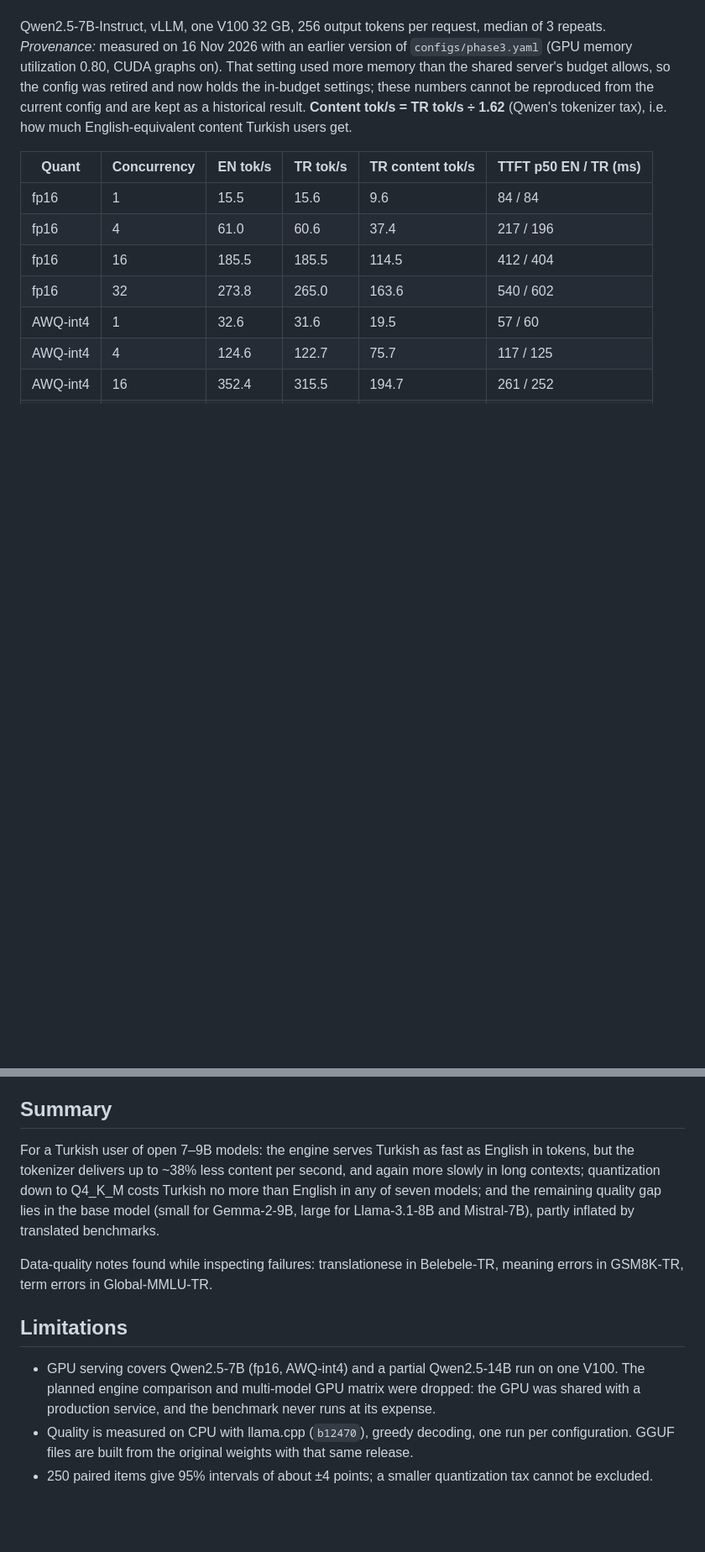
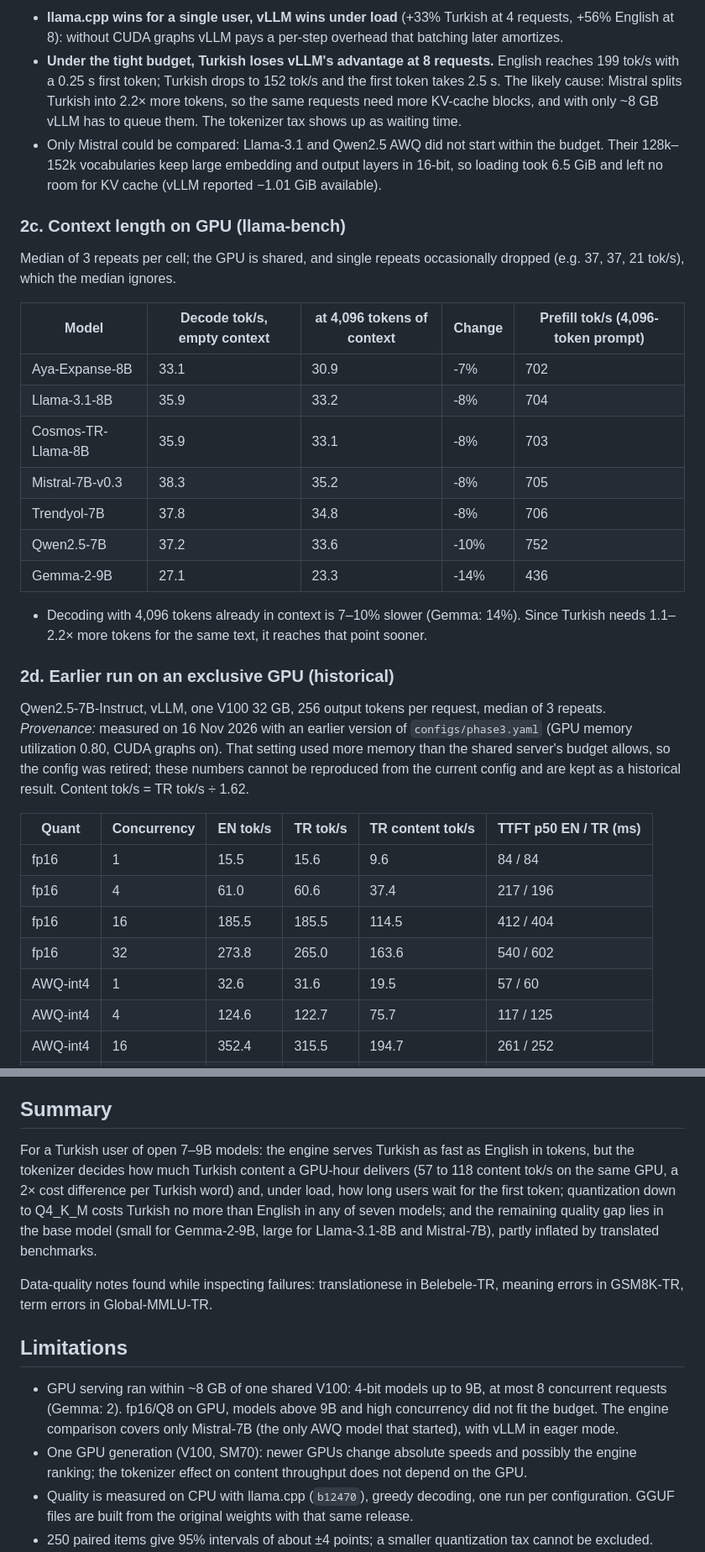
Before and after one commit to haticebaydemir/tr-llm-bench, a Markdown page: README.md, 2 parts joined by grey strips. Shown at 84% size. Rendered like a GitHub page; blank space fills up the shorter version.

Commit message:
GPU serving results: seven models on llama.cpp, vLLM vs llama.cpp, context length, cost per Turkish word

```diff
--- a/README.md
+++ b/README.md
@@ -61,10 +103,38 @@ because Turkish tokens carry less content than English ones.
+- **llama.cpp wins for a single user, vLLM wins under load** (+33% Turkish at 4 requests, +56% English at 8):
+  without CUDA graphs vLLM pays a per-step overhead that batching later amortizes.
+- **Under the tight budget, Turkish loses vLLM's advantage at 8 requests.** English reaches 199 tok/s
+  with a 0.25 s first token; Turkish drops to 152 tok/s and the first token takes 2.5 s.
+  The likely cause: Mistral splits Turkish into 2.2× more tokens, so the same requests need more
+  KV-cache blocks, and with only ~8 GB vLLM has to queue them. The tokenizer tax shows up as waiting time.
+- Only Mistral could be compared: Llama-3.1 and Qwen2.5 AWQ did not start within the budget.
+  Their 128k–152k vocabularies keep large embedding and output layers in 16-bit, so loading took
+  6.5 GiB and left no room for KV cache (vLLM reported −1.01 GiB available).
+
+### 2c. Context length on GPU (llama-bench)
+
+Median of 3 repeats per cell; the GPU is shared, and single repeats occasionally dropped
+(e.g. 37, 37, 21 tok/s), which the median ignores.
+
+| Model | Decode tok/s, empty context | at 4,096 tokens of context | Change | Prefill tok/s (4,096-token prompt) |
+|---|---|---|---|---|
+| Aya-Expanse-8B | 33.1 | 30.9 | -7% | 702 |
+| Llama-3.1-8B | 35.9 | 33.2 | -8% | 704 |
+| Cosmos-TR-Llama-8B | 35.9 | 33.1 | -8% | 703 |
+| Mistral-7B-v0.3 | 38.3 | 35.2 | -8% | 705 |
+| Trendyol-7B | 37.8 | 34.8 | -8% | 706 |
+| Qwen2.5-7B | 37.2 | 33.6 | -10% | 752 |
+| Gemma-2-9B | 27.1 | 23.3 | -14% | 436 |
+
+- Decoding with 4,096 tokens already in context is 7–10% slower (Gemma: 14%). Since Turkish needs
+  1.1–2.2× more tokens for the same text, it reaches that point sooner.
+
+### 2d. Earlier run on an exclusive GPU (historical)
 
 Qwen2.5-7B-Instruct, vLLM, one V100 32 GB, 256 output tokens per request, median of 3 repeats.
 *Provenance:* measured on 16 Nov 2026 with an earlier version of `configs/phase3.yaml`
 (GPU memory utilization 0.80, CUDA graphs on). That setting used more memory than the shared
-server's budget allows, so the config was retired and now holds the in-budget settings;
-these numbers cannot be reproduced from the current config and are kept as a historical result.
-**Content tok/s = TR tok/s ÷ 1.62** (Qwen's tokenizer tax), i.e. how much English-equivalent content Turkish users get.
+server's budget allows, so the config was retired; these numbers cannot be reproduced from the
+current config and are kept as a historical result. Content tok/s = TR tok/s ÷ 1.62.
 
 | Quant | Concurrency | EN tok/s | TR tok/s | TR content tok/s | TTFT p50 EN / TR (ms) |
 |---|---|---|---|---|---|
@@ -225,8 +295,9 @@ tax is paid again in long contexts.
 ## Summary
 
 For a Turkish user of open 7–9B models: the engine serves Turkish as fast as English in
-tokens, but the tokenizer delivers up to ~38% less content per second, and again more slowly
-in long contexts; quantization down to Q4_K_M costs Turkish no more than English in any of
+tokens, but the tokenizer decides how much Turkish content a GPU-hour delivers (57 to 118
+content tok/s on the same GPU, a 2× cost difference per Turkish word) and, under load, how long
+users wait for the first token; quantization down to Q4_K_M costs Turkish no more than English in any of
 seven models; and the remaining quality gap lies in the base model (small for Gemma-2-9B,
 large for Llama-3.1-8B and Mistral-7B), partly inflated by translated benchmarks.
 
@@ -235,9 +306,11 @@ meaning errors in GSM8K-TR, term errors in Global-MMLU-TR.
 
 ## Limitations
 
-- GPU serving covers Qwen2.5-7B (fp16, AWQ-int4) and a partial Qwen2.5-14B run on one V100.
-  The planned engine comparison and multi-model GPU matrix were dropped: the GPU was shared
-  with a production service, and the benchmark never runs at its expense.
+- GPU serving ran within ~8 GB of one shared V100: 4-bit models up to 9B, at most 8 concurrent
+  requests (Gemma: 2). fp16/Q8 on GPU, models above 9B and high concurrency did not fit the budget.
+  The engine comparison covers only Mistral-7B (the only AWQ model that started), with vLLM in eager mode.
+- One GPU generation (V100, SM70): newer GPUs change absolute speeds and possibly the engine ranking;
+  the tokenizer effect on content throughput does not depend on the GPU.
 - Quality is measured on CPU with llama.cpp (`b12470`), greedy decoding, one run per configuration.
   GGUF files are built from the original weights with that same release.
 - 250 paired items give 95% intervals of about ±4 points; a smaller quantization tax cannot be excluded.
```
Also changed, not shown: other parts of README.md (+46 -2 lines), docs/gpu_content.png (added), 7 other files.
